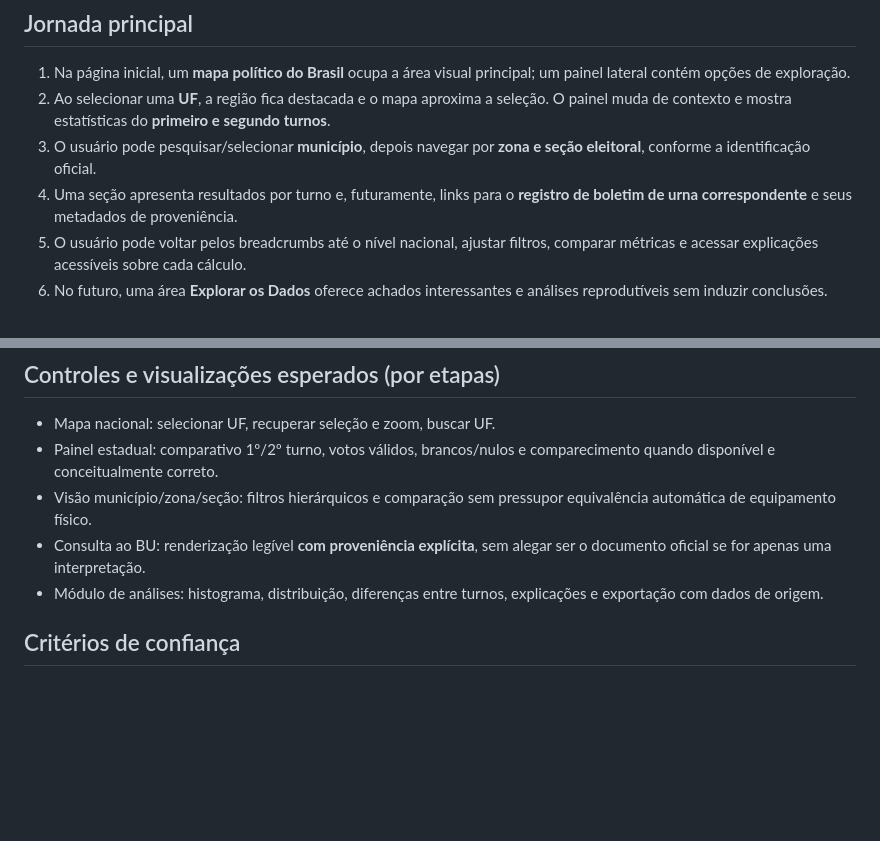
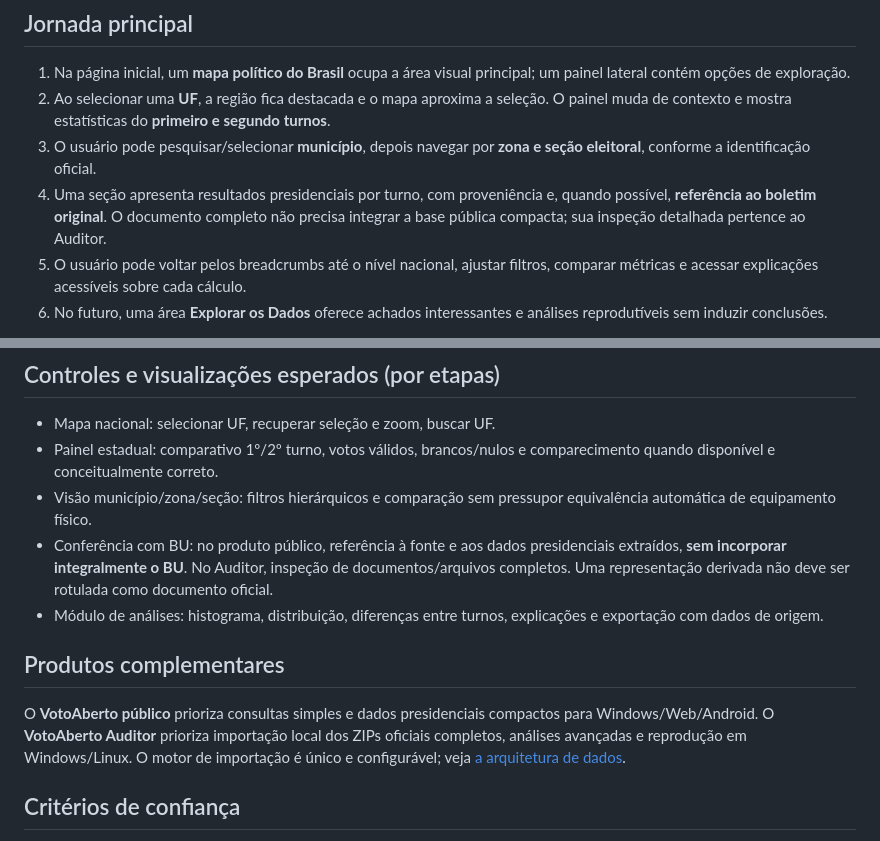
Before and after one commit to UrnaLivre/votoaberto, a Markdown page: docs/VISION.md, 2 parts joined by grey strips. GitHub-like rendering; blank space fills up the shorter version.

Commit message:
docs: align docs/VISION.md with public dataset and auditor separation

```diff
--- a/docs/VISION.md
+++ b/docs/VISION.md
@@ -11,7 +11,7 @@ O VotoAberto pretende tornar os resultados eleitorais oficiais do Brasil **fáce
 1. Na página inicial, um **mapa político do Brasil** ocupa a área visual principal; um painel lateral contém opções de exploração.
 2. Ao selecionar uma **UF**, a região fica destacada e o mapa aproxima a seleção. O painel muda de contexto e mostra estatísticas do **primeiro e segundo turnos**.
 3. O usuário pode pesquisar/selecionar **município**, depois navegar por **zona e seção eleitoral**, conforme a identificação oficial.
-4. Uma seção apresenta resultados por turno e, futuramente, links para o **registro de boletim de urna correspondente** e seus metadados de proveniência.
+4. Uma seção apresenta resultados presidenciais por turno, com proveniência e, quando possível, **referência ao boletim original**. O documento completo não precisa integrar a base pública compacta; sua inspeção detalhada pertence ao Auditor.
 5. O usuário pode voltar pelos breadcrumbs até o nível nacional, ajustar filtros, comparar métricas e acessar explicações acessíveis sobre cada cálculo.
 6. No futuro, uma área **Explorar os Dados** oferece achados interessantes e análises reprodutíveis sem induzir conclusões.
 
@@ -30,8 +30,12 @@ A navegação geográfica é por **UF e município**. **Zonas e seções** podem
 - Mapa nacional: selecionar UF, recuperar seleção e zoom, buscar UF.
 - Painel estadual: comparativo 1º/2º turno, votos válidos, brancos/nulos e comparecimento quando disponível e conceitualmente correto.
 - Visão município/zona/seção: filtros hierárquicos e comparação sem pressupor equivalência automática de equipamento físico.
-- Consulta ao BU: renderização legível **com proveniência explícita**, sem alegar ser o documento oficial se for apenas uma interpretação.
+- Conferência com BU: no produto público, referência à fonte e aos dados presidenciais extraídos, **sem incorporar integralmente o BU**. No Auditor, inspeção de documentos/arquivos completos. Uma representação derivada não deve ser rotulada como documento oficial.
 - Módulo de análises: histograma, distribuição, diferenças entre turnos, explicações e exportação com dados de origem.
+
+## Produtos complementares
+
+O **VotoAberto público** prioriza consultas simples e dados presidenciais compactos para Windows/Web/Android. O **VotoAberto Auditor** prioriza importação local dos ZIPs oficiais completos, análises avançadas e reprodução em Windows/Linux. O motor de importação é único e configurável; veja [a arquitetura de dados](DATA_ARCHITECTURE.md).
 
 ## Critérios de confiança
 
```
